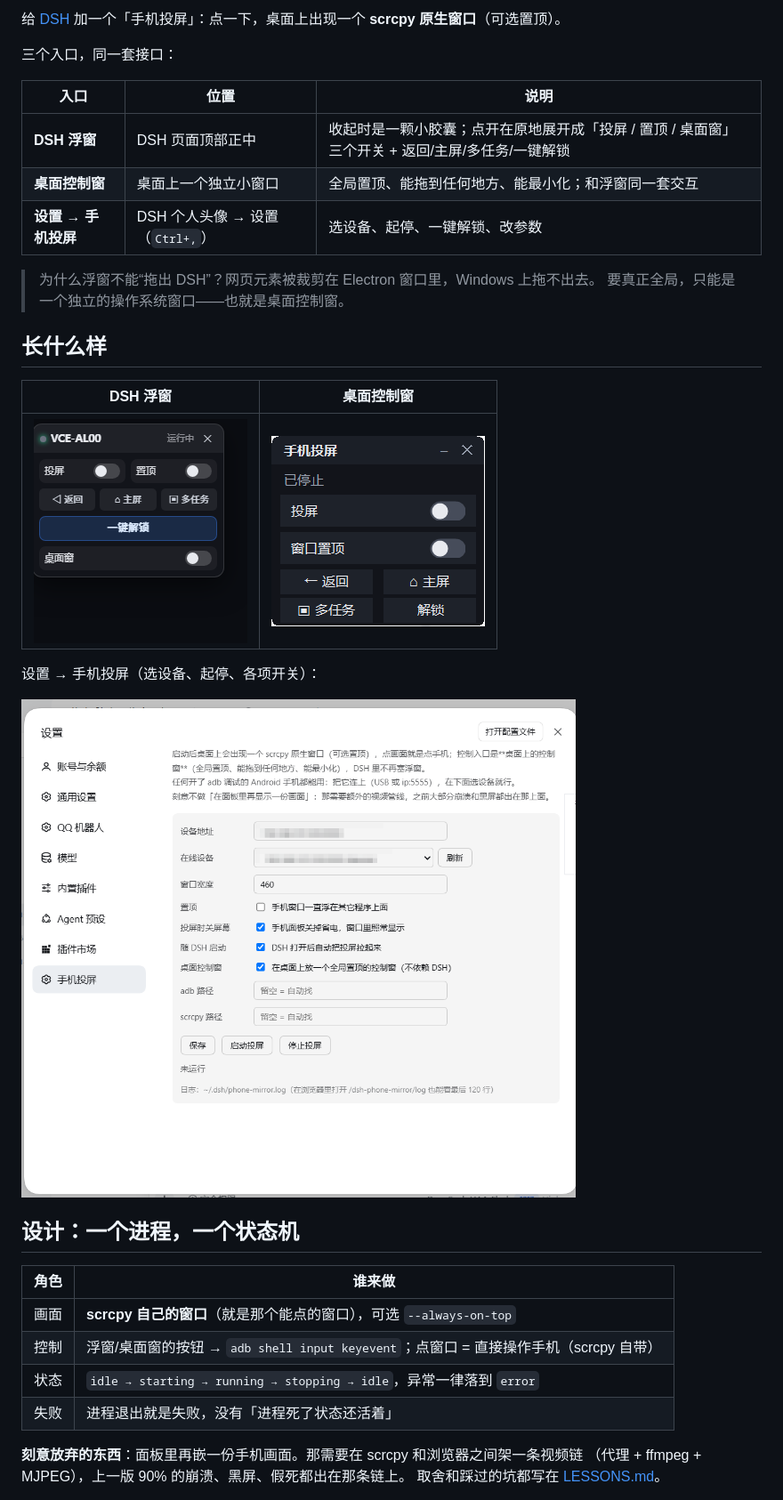
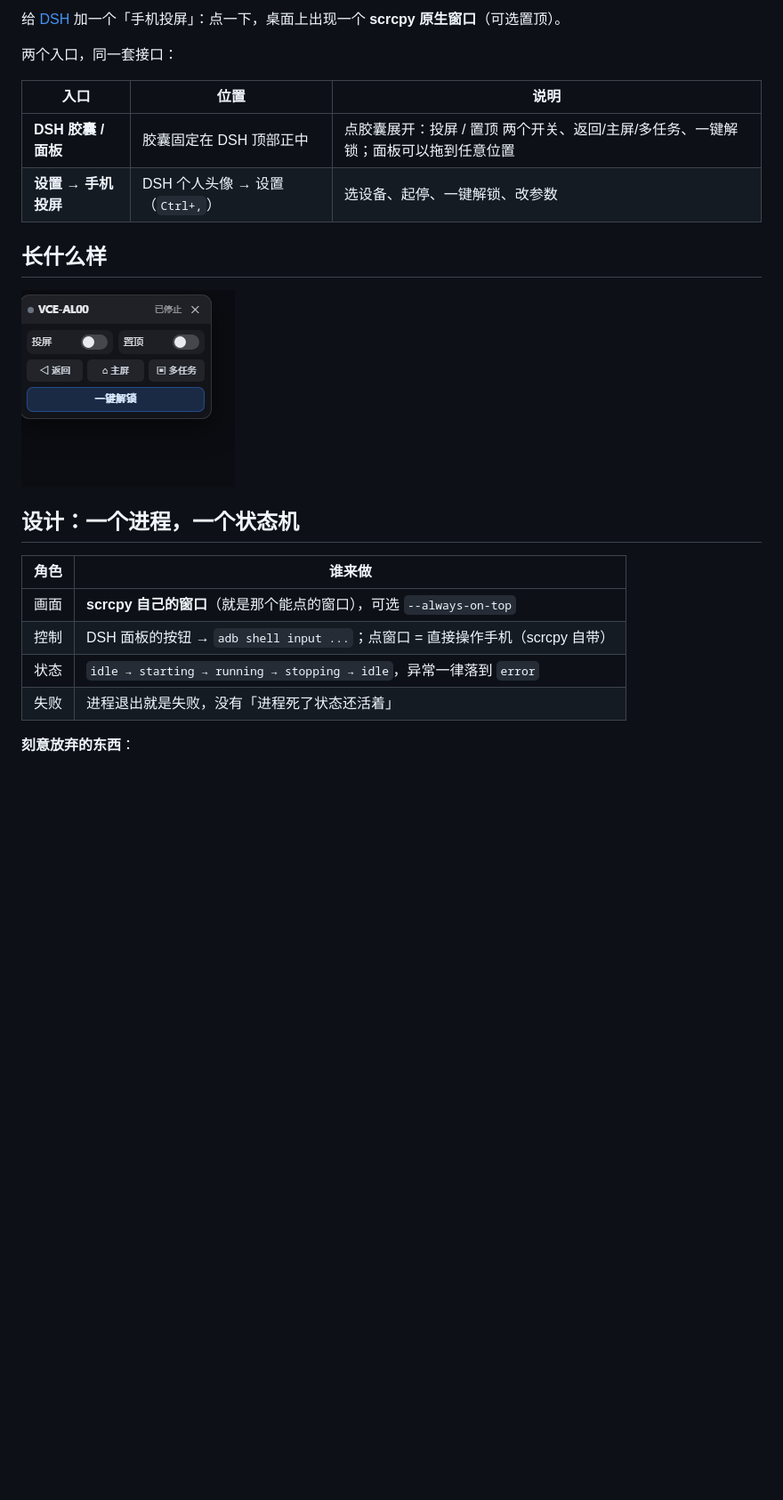
Before and after one commit to xiaozqi/dsh-dqy-mirror, a Markdown page: README.md, the part around one of its changes. Shown at 89% size. Rendered like a GitHub page; pictures changed too: docs/panel.png, docs/settings.png (deleted), docs/widget.png (deleted); blank space fills up the shorter version.

```diff
--- a/README.md
+++ b/README.md
@@ -5,37 +4,25 @@
 
 给 [DSH](https://github.com/deepseek-ai) 加一个「手机投屏」：点一下，桌面上出现一个 **scrcpy 原生窗口**（可选置顶）。
 
-三个入口，同一套接口：
+两个入口，同一套接口：
 
 | 入口 | 位置 | 说明 |
 | --- | --- | --- |
-| **DSH 浮窗** | DSH 页面顶部正中 | 收起时是一颗小胶囊；点开在原地展开成「投屏 / 置顶 / 桌面窗」三个开关 + 返回/主屏/多任务/一键解锁 |
-| **桌面控制窗** | 桌面上一个独立小窗口 | 全局置顶、能拖到任何地方、能最小化；和浮窗同一套交互 |
+| **DSH 胶囊 / 面板** | 胶囊固定在 DSH 顶部正中 | 点胶囊展开：投屏 / 置顶 两个开关、返回/主屏/多任务、一键解锁；面板可以拖到任意位置 |
 | **设置 → 手机投屏** | DSH 个人头像 → 设置（`Ctrl+,`） | 选设备、起停、一键解锁、改参数 |
-
-> 为什么浮窗不能“拖出 DSH”？网页元素被裁剪在 Electron 窗口里，Windows 上拖不出去。
-> 要真正全局，只能是一个独立的操作系统窗口——也就是桌面控制窗。
 
 ## 长什么样
 
-| DSH 浮窗 | 桌面控制窗 |
-| --- | --- |
-| ![DSH 浮窗](docs/panel.png) | ![桌面控制窗](docs/widget.png) |
-
-设置 → 手机投屏（选设备、起停、各项开关）：
-
-![设置 → 手机投屏](docs/settings.png)
+![DSH 面板](docs/panel.png)
 
 ## 设计：一个进程，一个状态机
 
 | 角色 | 谁来做 |
 | --- | --- |
 | 画面 | **scrcpy 自己的窗口**（就是那个能点的窗口），可选 `--always-on-top` |
-| 控制 | 浮窗/桌面窗的按钮 → `adb shell input keyevent`；点窗口 = 直接操作手机（scrcpy 自带） |
+| 控制 | DSH 面板的按钮 → `adb shell input ...`；点窗口 = 直接操作手机（scrcpy 自带） |
 | 状态 | `idle → starting → running → stopping → idle`，异常一律落到 `error` |
 | 失败 | 进程退出就是失败，没有「进程死了状态还活着」 |
 
-**刻意放弃的东西**：面板里再嵌一份手机画面。那需要在 scrcpy 和浏览器之间架一条视频链
-（代理 + ffmpeg + MJPEG），上一版 90% 的崩溃、黑屏、假死都出在那条链上。
-取舍和踩过的坑都写在 [LESSONS.md](LESSONS.md)。
+**刻意放弃的东西**：
 
```
Also changed, not shown: other parts of README.md (+21 -52 lines), LESSONS.md (+17 -5 lines), 11 other files.
